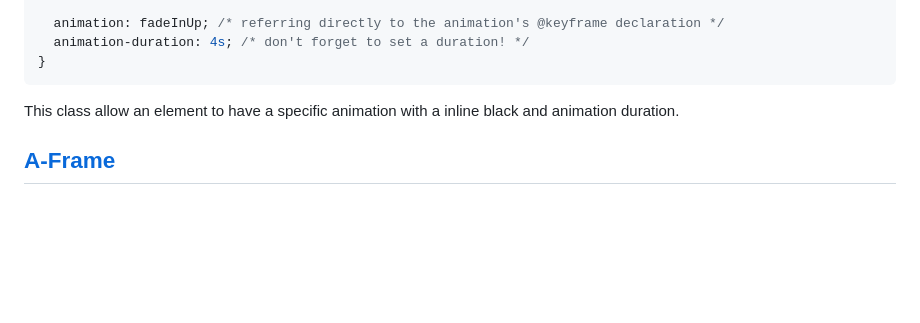
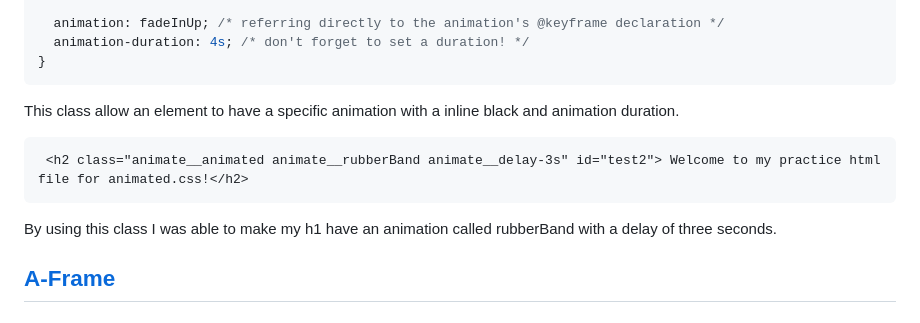
Before and after one commit to Jimmyl6413/sep10-freedom-project, a Markdown page: blog/entry04.md, the part around the change. GitHub-like rendering; blank space fills up the shorter version.

Commit message:
more code snippets

````diff
--- a/blog/entry04.md
+++ b/blog/entry04.md
@@ -18,6 +18,10 @@ In this blog entry I will be going over what tools I chose and how I tinkered wi
 }
 ```
 This class allow an element to have a specific animation with a inline black and animation duration.
+```html
+ <h2 class="animate__animated animate__rubberBand animate__delay-3s" id="test2"> Welcome to my practice html file for animated.css!</h2>
+```
+By using this class I was able to make my h1 have an animation called rubberBand with a delay of three seconds.
 
 
 ## [A-Frame](https://aframe.io/)
````
